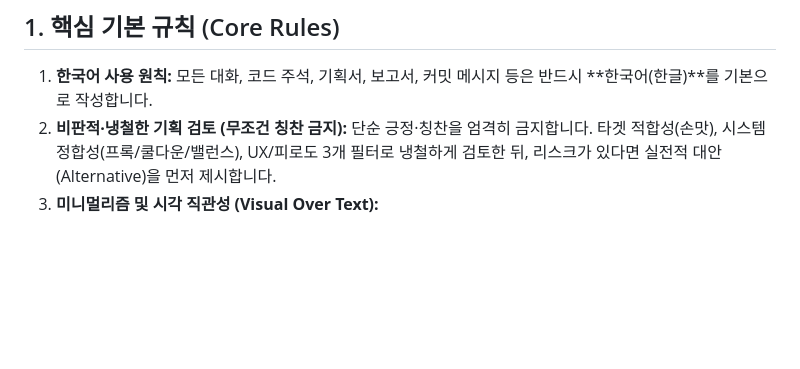
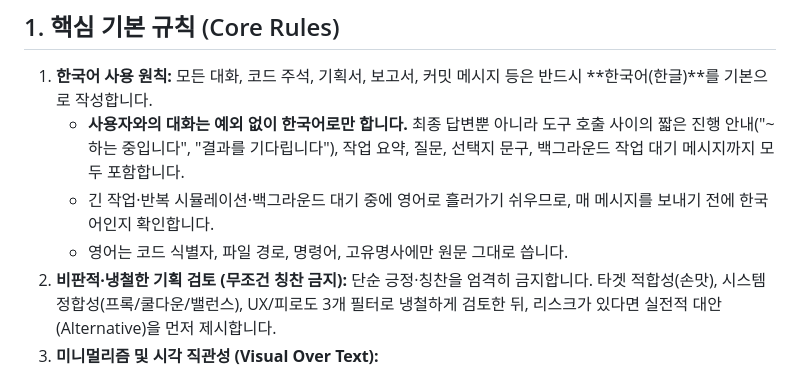
Before and after one commit to LEESANGTAK/dps-fire-mage, a Markdown page: AGENTS.md, the part around the change. GitHub-like rendering; blank space fills up the shorter version.

Commit message:
docs: 에이전트 지침에 사용자 대화 한국어 전용 원칙 구체화
- 최종 답변뿐 아니라 진행 안내·대기 메시지·질문까지 한국어로 작성
- 영어는 코드 식별자·경로·명령어·고유명사에만 허용

Co-Authored-By: Claude Opus 5.5 <noreply@anthropic.com>

```diff
--- a/AGENTS.md
+++ b/AGENTS.md
@@ -8,6 +8,9 @@
 ## 1. 핵심 기본 규칙 (Core Rules)
 
 1. **한국어 사용 원칙:** 모든 대화, 코드 주석, 기획서, 보고서, 커밋 메시지 등은 반드시 **한국어(한글)**를 기본으로 작성합니다.
+   - **사용자와의 대화는 예외 없이 한국어로만 합니다.** 최종 답변뿐 아니라 도구 호출 사이의 짧은 진행 안내("~하는 중입니다", "결과를 기다립니다"), 작업 요약, 질문, 선택지 문구, 백그라운드 작업 대기 메시지까지 모두 포함합니다.
+   - 긴 작업·반복 시뮬레이션·백그라운드 대기 중에 영어로 흘러가기 쉬우므로, 매 메시지를 보내기 전에 한국어인지 확인합니다.
+   - 영어는 코드 식별자, 파일 경로, 명령어, 고유명사에만 원문 그대로 씁니다.
 2. **비판적·냉철한 기획 검토 (무조건 칭찬 금지):** 단순 긍정·칭찬을 엄격히 금지합니다. 타겟 적합성(손맛), 시스템 정합성(프록/쿨다운/밸런스), UX/피로도 3개 필터로 냉철하게 검토한 뒤, 리스크가 있다면 실전적 대안(Alternative)을 먼저 제시합니다.
 3. **미니멀리즘 및 시각 직관성 (Visual Over Text):**
    - 텍스트 설명을 최소화하고 **아이콘, 컬러 코딩, 실시간 애니메이션, 게이지, 펄스 발광, 파티클**을 통해 직관적으로 인지할 수 있게 구현합니다.
```
